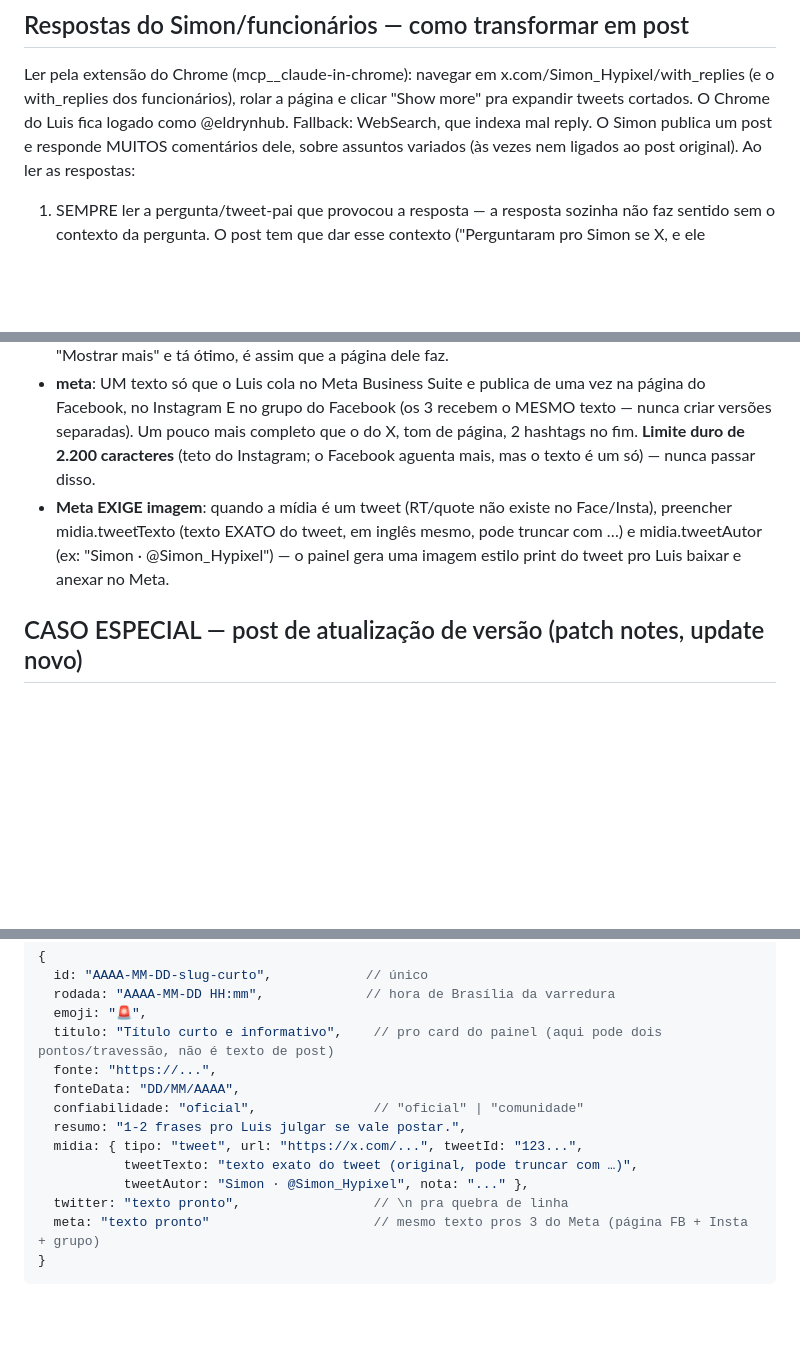
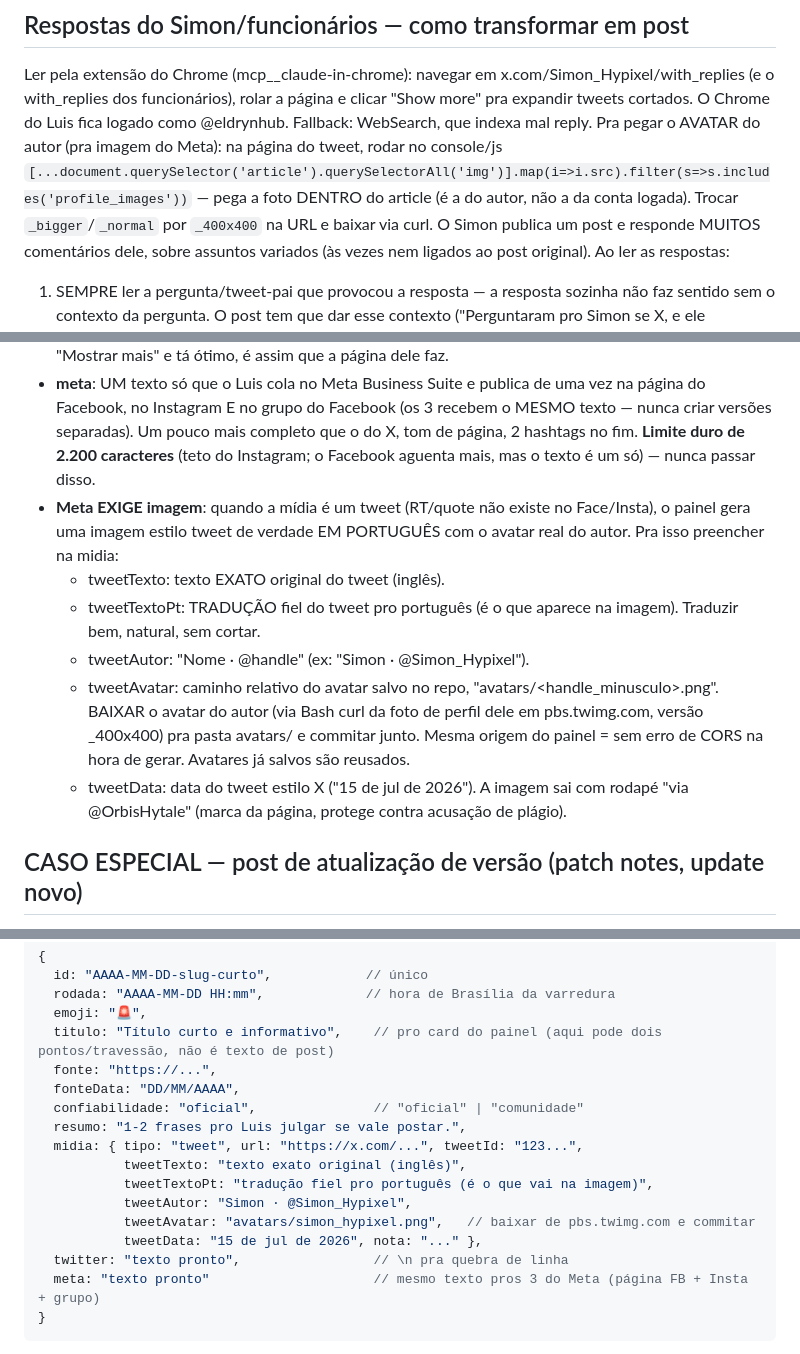
Before and after one commit to LuisCampos95/eldryn-social, a Markdown page: TEMPLATE.md, 3 parts joined by grey strips. Rendered like a GitHub page; blank space fills up the shorter version.

Commit message:
Guia: imagem de tweet PT com avatar real, campos tweetTextoPt/tweetAvatar/tweetData

```diff
--- a/TEMPLATE.md
+++ b/TEMPLATE.md
@@ -40,6 +40,7 @@ Emojis de abertura por tipo: 🚨 notícia quente/saiu agora · 🤩 confirmaç
 
 ## Respostas do Simon/funcionários — como transformar em post
 Ler pela extensão do Chrome (mcp__claude-in-chrome): navegar em x.com/Simon_Hypixel/with_replies (e o with_replies dos funcionários), rolar a página e clicar "Show more" pra expandir tweets cortados. O Chrome do Luis fica logado como @eldrynhub. Fallback: WebSearch, que indexa mal reply.
+Pra pegar o AVATAR do autor (pra imagem do Meta): na página do tweet, rodar no console/js `[...document.querySelector('article').querySelectorAll('img')].map(i=>i.src).filter(s=>s.includes('profile_images'))` — pega a foto DENTRO do article (é a do autor, não a da conta logada). Trocar `_bigger`/`_normal` por `_400x400` na URL e baixar via curl.
 O Simon publica um post e responde MUITOS comentários dele, sobre assuntos variados (às vezes nem ligados ao post original). Ao ler as respostas:
 1. SEMPRE ler a pergunta/tweet-pai que provocou a resposta — a resposta sozinha não faz sentido sem o contexto da pergunta. O post tem que dar esse contexto ("Perguntaram pro Simon se X, e ele respondeu que Y").
 2. AGRUPAR por assunto. Quando ele responde várias coisas do MESMO tema, juntar tudo num post-catadão único ("Simon respondeu vários fãs e soltou muita coisa sobre o combate 👇" + lista das respostas). Só agrupar o que é do mesmo assunto — não misturar temas diferentes num post só.
@@ -89,7 +90,13 @@ O Luis NUNCA posta só texto. Todo item precisa de mídia concreta:
 ## Os 2 destinos (campos do data.js)
 - **twitter**: o Luis tem X PREMIUM, limite de 25.000 caracteres. Post normal continua CURTO (até ~280, é questão de estilo e alcance, não de limite). Notícia longa (patch notes) vira UM post único longo com tudo, sem thread — pode chegar PERTO dos 25 mil se tiver informação de verdade pra isso; o X mostra "Mostrar mais" e tá ótimo, é assim que a página dele faz.
 - **meta**: UM texto só que o Luis cola no Meta Business Suite e publica de uma vez na página do Facebook, no Instagram E no grupo do Facebook (os 3 recebem o MESMO texto — nunca criar versões separadas). Um pouco mais completo que o do X, tom de página, 2 hashtags no fim. **Limite duro de 2.200 caracteres** (teto do Instagram; o Facebook aguenta mais, mas o texto é um só) — nunca passar disso.
-- **Meta EXIGE imagem**: quando a mídia é um tweet (RT/quote não existe no Face/Insta), preencher midia.tweetTexto (texto EXATO do tweet, em inglês mesmo, pode truncar com …) e midia.tweetAutor (ex: "Simon · @Simon_Hypixel") — o painel gera uma imagem estilo print do tweet pro Luis baixar e anexar no Meta.
+- **Meta EXIGE imagem**: quando a mídia é um tweet (RT/quote não existe no Face/Insta), o painel gera uma imagem estilo tweet de verdade EM PORTUGUÊS com o avatar real do autor. Pra isso preencher na midia:
+  - tweetTexto: texto EXATO original do tweet (inglês).
+  - tweetTextoPt: TRADUÇÃO fiel do tweet pro português (é o que aparece na imagem). Traduzir bem, natural, sem cortar.
+  - tweetAutor: "Nome · @handle" (ex: "Simon · @Simon_Hypixel").
+  - tweetAvatar: caminho relativo do avatar salvo no repo, "avatars/<handle_minusculo>.png". BAIXAR o avatar do autor (via Bash curl da foto de perfil dele em pbs.twimg.com, versão _400x400) pra pasta avatars/ e commitar junto. Mesma origem do painel = sem erro de CORS na hora de gerar. Avatares já salvos são reusados.
+  - tweetData: data do tweet estilo X ("15 de jul de 2026").
+  A imagem sai com rodapé "via @OrbisHytale" (marca da página, protege contra acusação de plágio).
 
 ## CASO ESPECIAL — post de atualização de versão (patch notes, update novo)
 Único caso de texto LONGO. Atualização de versão é muita informação e a página do Luis publica TUDO.
@@ -112,8 +119,11 @@ Adicionar itens no INÍCIO do array `window.ELDRYN_POSTS` em `posts/data.js`, ma
   confiabilidade: "oficial",               // "oficial" | "comunidade"
   resumo: "1-2 frases pro Luis julgar se vale postar.",
   midia: { tipo: "tweet", url: "https://x.com/...", tweetId: "123...",
-           tweetTexto: "texto exato do tweet (original, pode truncar com …)",
-           tweetAutor: "Simon · @Simon_Hypixel", nota: "..." },
+           tweetTexto: "texto exato original (inglês)",
+           tweetTextoPt: "tradução fiel pro português (é o que vai na imagem)",
+           tweetAutor: "Simon · @Simon_Hypixel",
+           tweetAvatar: "avatars/simon_hypixel.png",   // baixar de pbs.twimg.com e commitar
+           tweetData: "15 de jul de 2026", nota: "..." },
   twitter: "texto pronto",                 // \n pra quebra de linha
   meta: "texto pronto"                     // mesmo texto pros 3 do Meta (página FB + Insta + grupo)
 }
```
